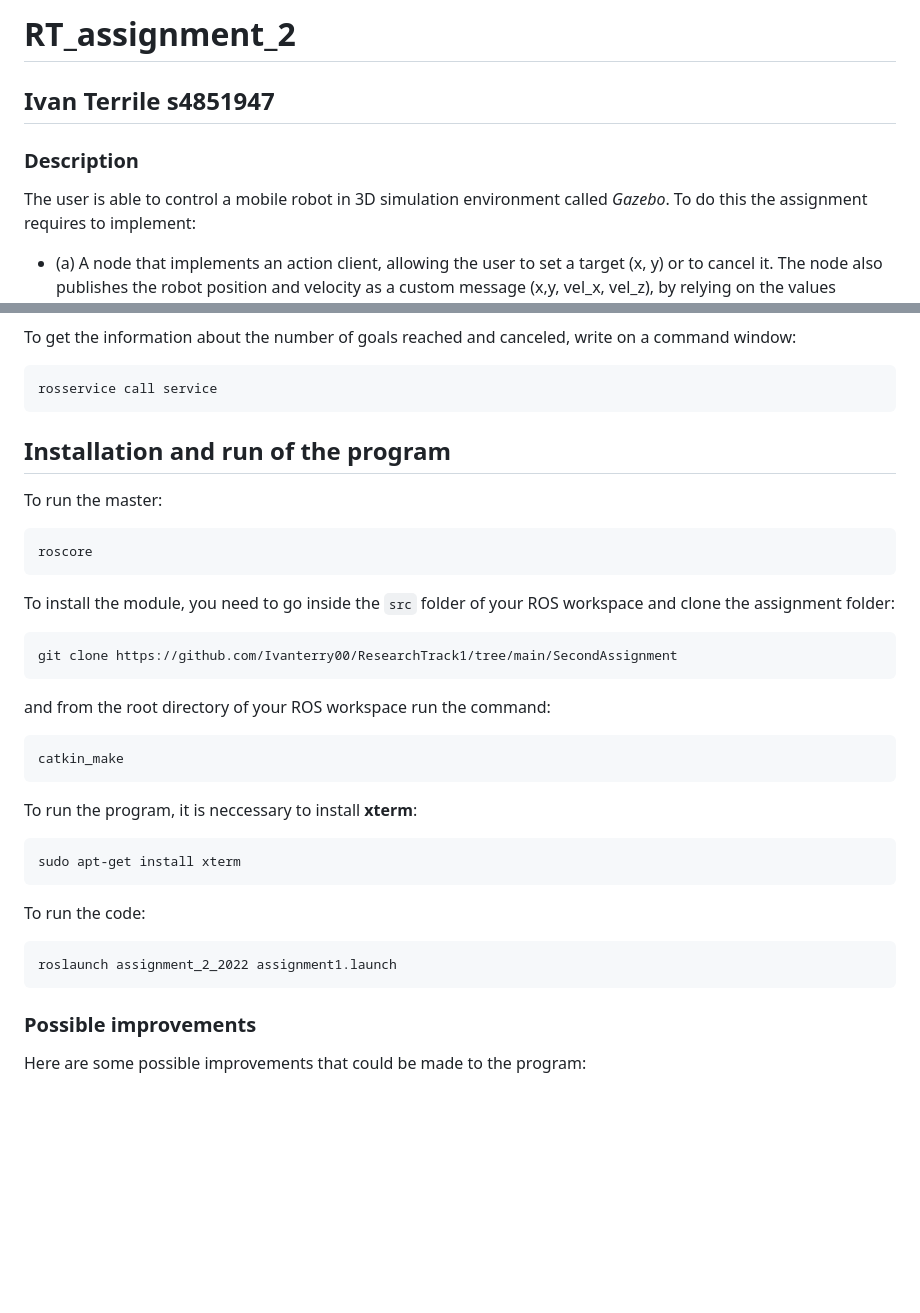
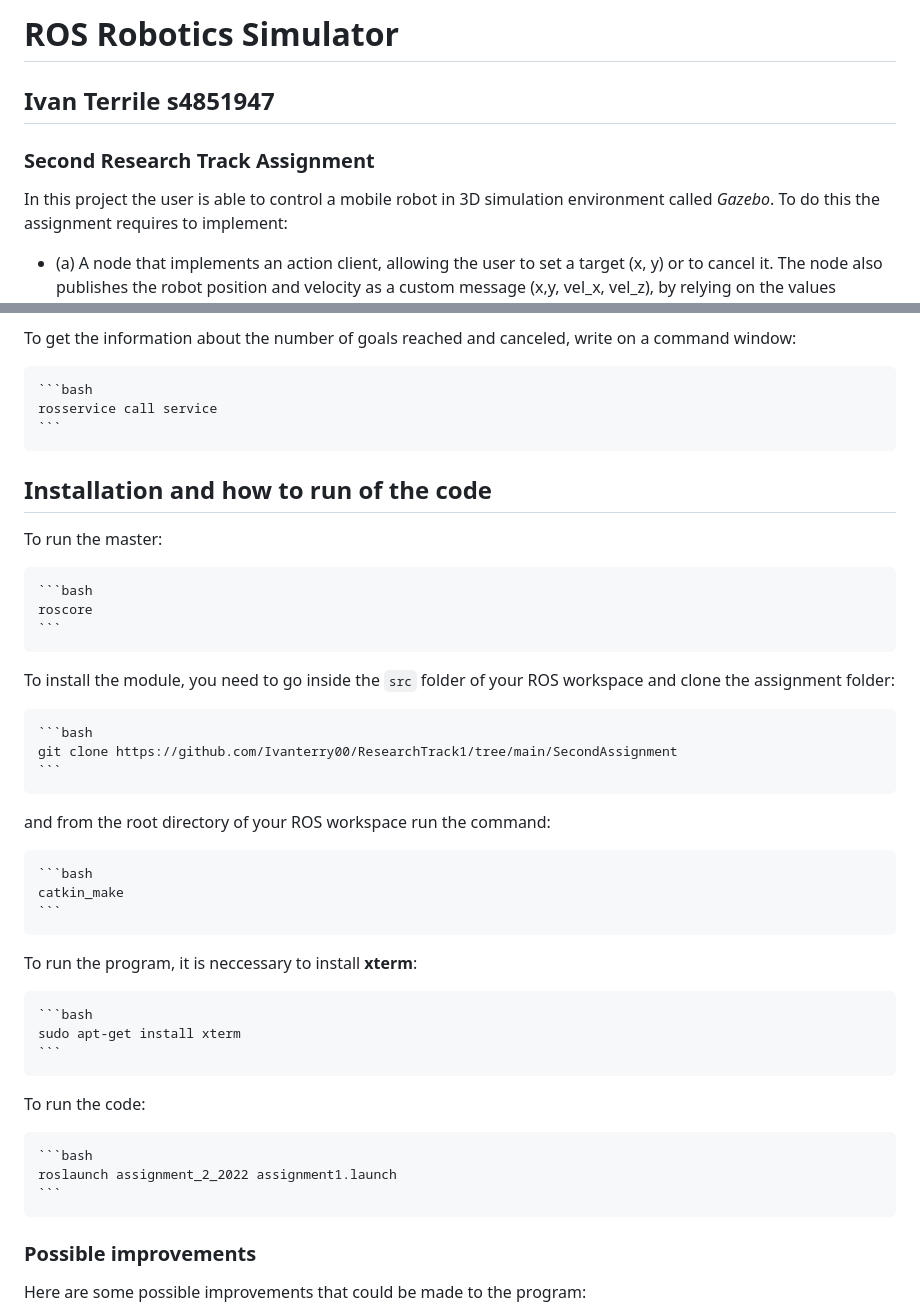
Before and after one commit to IvanTerrile/ResearchTrack1, a Markdown page: SecondAssignment/README.md, 2 parts joined by grey strips. GitHub-like rendering; blank space fills up the shorter version.

````diff
--- a/SecondAssignment/README.md
+++ b/SecondAssignment/README.md
@@ -1,9 +1,9 @@
-# RT_assignment_2
+# ROS Robotics Simulator
 
 ## Ivan Terrile s4851947
 
-### Description
-The user is able to control a mobile robot in 3D simulation environment called *Gazebo*.
+### Second Research Track Assignment
+In this project the user is able to control a mobile robot in 3D simulation environment called *Gazebo*.
 To do this the assignment requires to implement:
 - (a) A node that implements an action client, allowing the user to set a target (x, y) or to cancel it. The node
 also publishes the robot position and velocity as a custom message (x,y, vel_x, vel_z), by relying on the values
@@ -33,30 +33,40 @@ Inside the scripts folder, there will be 6 nodes:
 
 To get the information about the number of goals reached and canceled, write on a command window:
 
+    ```bash
     rosservice call service
+    ```
 
-## Installation and run of the program
+## Installation and how to run of the code
 
 To run the master:
 
+    ```bash
     roscore
+    ```
 
 To install the module, you need to go inside the `src` folder of your ROS workspace and clone the assignment folder:
 
+    ```bash
     git clone https://github.com/Ivanterry00/ResearchTrack1/tree/main/SecondAssignment
-
+    ```
 and from the root directory of your ROS workspace run the command:
 
+    ```bash
     catkin_make
+    ```
 
 To run the program, it is neccessary to install **xterm**:
 
+    ```bash
     sudo apt-get install xterm
+    ```
 
 To run the code:
 
+    ```bash
     roslaunch assignment_2_2022 assignment1.launch
-
+    ```
 
 ### Possible improvements
 
````
